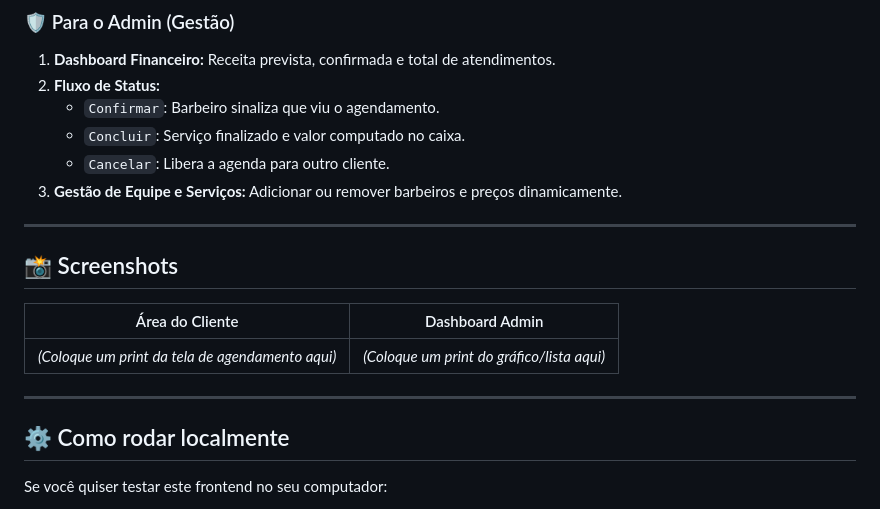
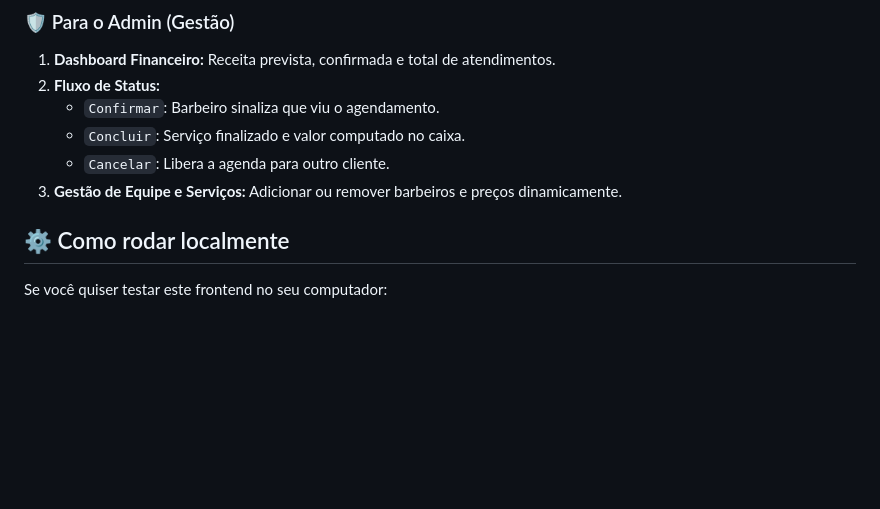
Before and after one commit to u-santos1/barbearia-frontend, a Markdown page: README.md, the part around the change. GitHub-like rendering; blank space fills up the shorter version.

Commit message:
Atualizar o README.md

```diff
--- a/README.md
+++ b/README.md
@@ -51,15 +51,6 @@ O frontend foi desenvolvido com foco em usabilidade (UX) e performance. Não uti
     - `Cancelar`: Libera a agenda para outro cliente.
 3.  **Gestão de Equipe e Serviços:** Adicionar ou remover barbeiros e preços dinamicamente.
 
----
-
-## 📸 Screenshots
-
-| Área do Cliente | Dashboard Admin |
-|:---:|:---:|
-| *(Coloque um print da tela de agendamento aqui)* | *(Coloque um print do gráfico/lista aqui)* |
-
----
 
 ## ⚙️ Como rodar localmente
 
```
